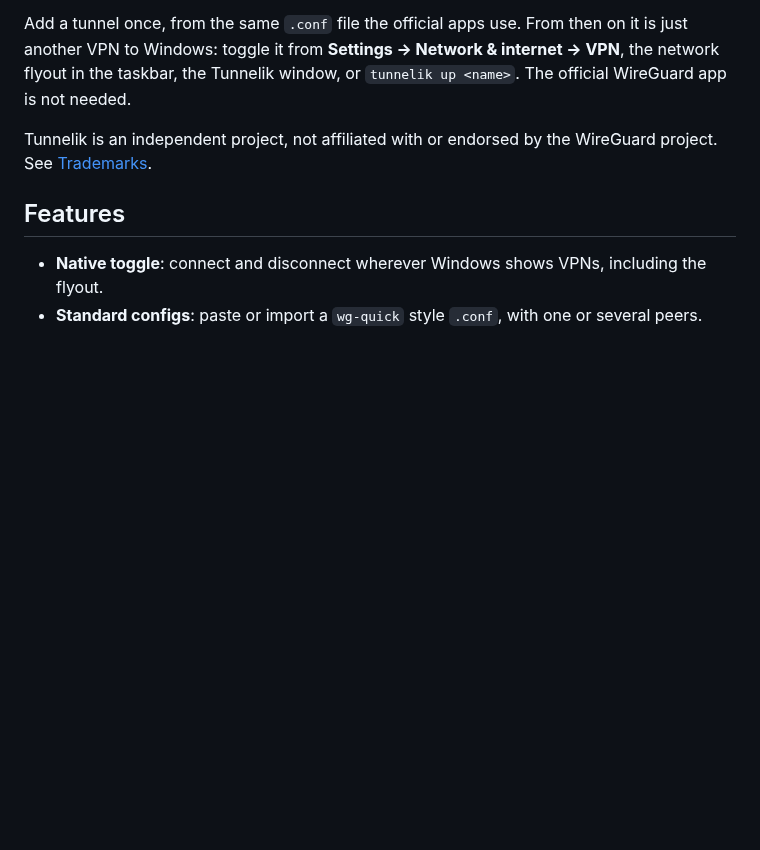
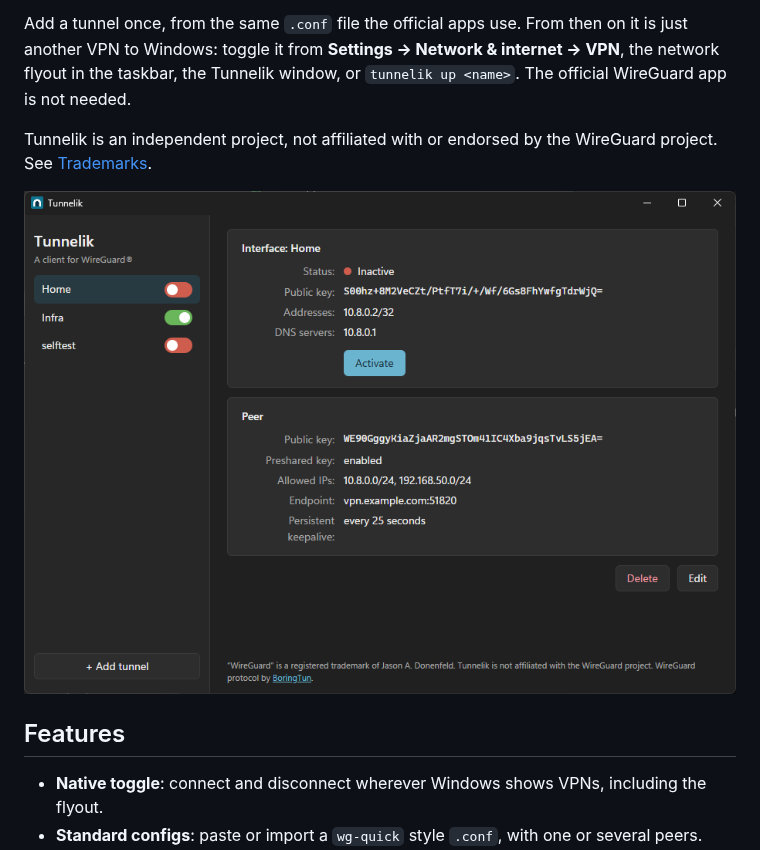
Before and after one commit to RasmusKoit/tunnelik, a Markdown page: README.md, the part around the change. Rendered like a GitHub page; pictures changed too: docs/tunnelik-window.png (added); blank space fills up the shorter version.

Commit message:
Add a screenshot of the window to the README

```diff
--- a/README.md
+++ b/README.md
@@ -9,6 +9,8 @@ is not needed.
 
 Tunnelik is an independent project, not affiliated with or endorsed by the WireGuard project.
 See [Trademarks](#trademarks).
+
+![The Tunnelik window: tunnels with their switches on the left, the selected tunnel's interface and peer on the right](docs/tunnelik-window.png)
 
 ## Features
 
```
